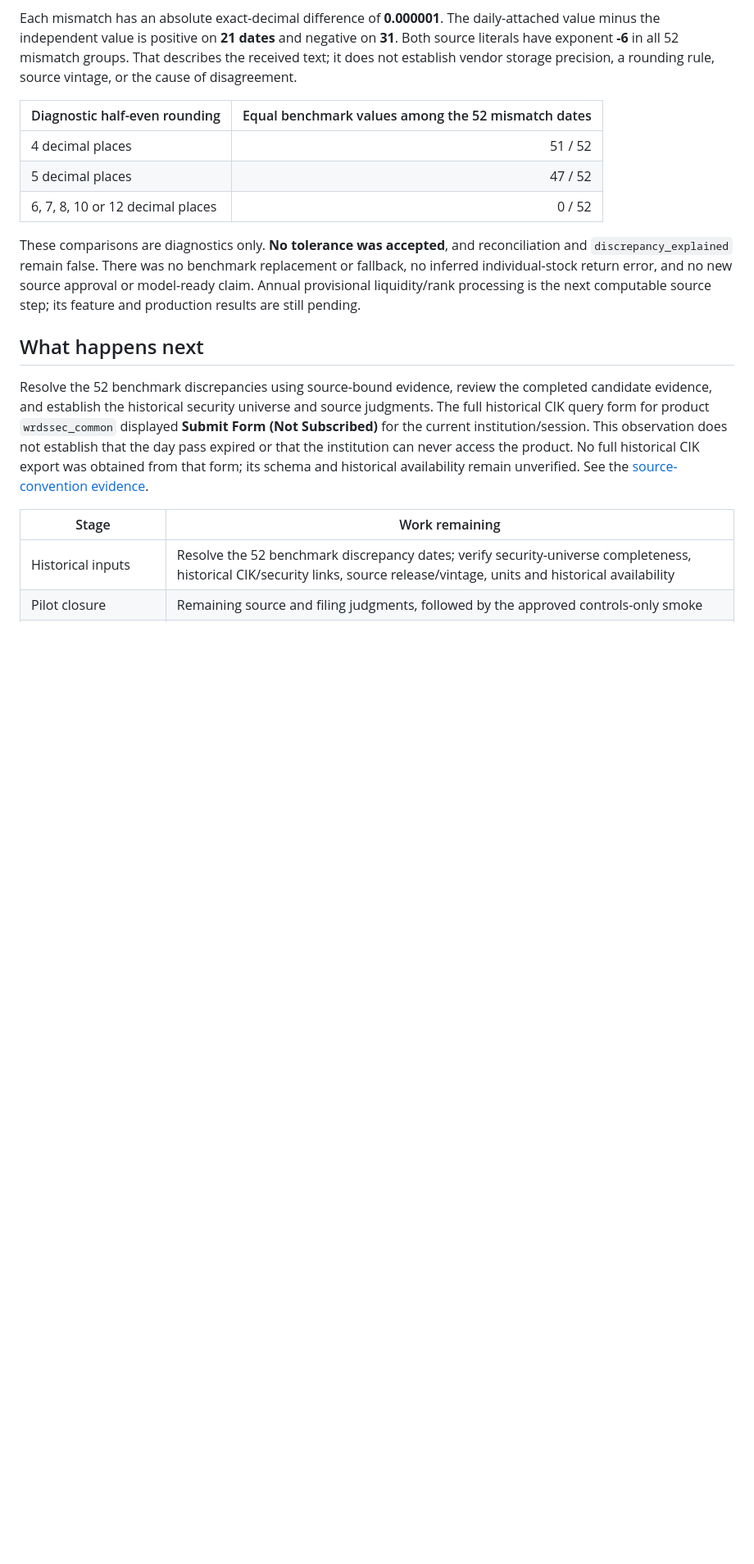
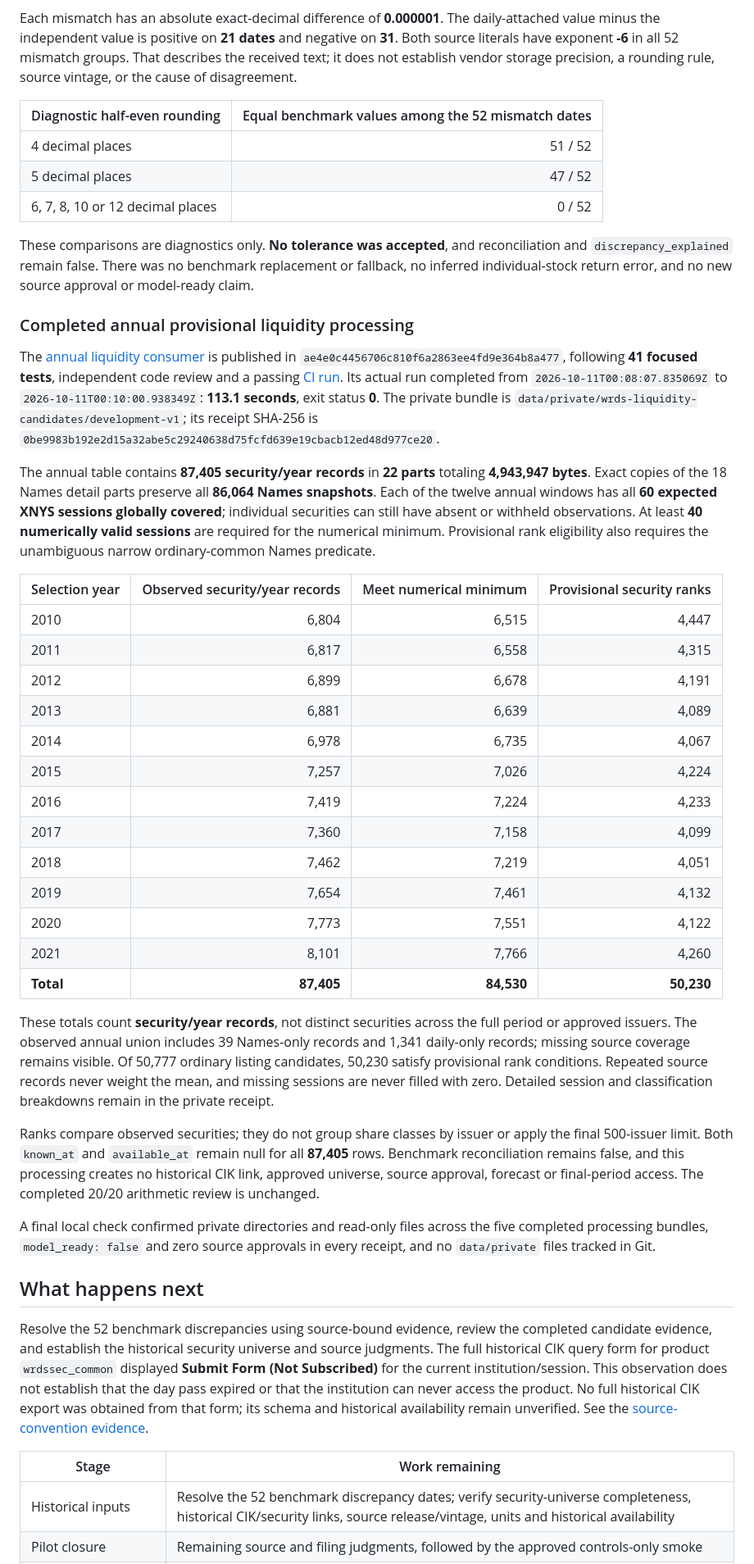
Before and after one commit to michaelbawuah/Disclosure-drift, a Markdown page: reports/RESEARCH_EXECUTION_UPDATE.md, the part around one of its changes. Shown at 82% size. Rendered like a GitHub page; blank space fills up the shorter version.

Commit message:
docs: record completed annual liquidity candidate results

```diff
--- a/reports/RESEARCH_EXECUTION_UPDATE.md
+++ b/reports/RESEARCH_EXECUTION_UPDATE.md
@@ -280,9 +283,61 @@ storage precision, a rounding rule, source vintage, or the cause of disagreement
 These comparisons are diagnostics only. **No tolerance was accepted**, and
 reconciliation and `discrepancy_explained` remain false. There was no benchmark
 replacement or fallback, no inferred individual-stock return error, and no new
-source approval or model-ready claim. Annual provisional liquidity/rank
-processing is the next computable source step; its feature and production
-results are still pending.
+source approval or model-ready claim.
+
+### Completed annual provisional liquidity processing
+
+The [annual liquidity consumer](../docs/wrds_liquidity_candidates.md) is
+published in `ae4e0c4456706c810f6a2863ee4fd9e364b8a477`, following **41 focused
+tests**, independent code review and a passing
+[CI run](https://github.com/michaelbawuah/Disclosure-drift/actions/runs/38097330436).
+Its actual run completed from `2026-10-11T00:08:07.835069Z` to
+`2026-10-11T00:10:00.938349Z`: **113.1 seconds**, exit status **0**. The private
+bundle is `data/private/wrds-liquidity-candidates/development-v1`; its receipt
+SHA-256 is `0be9983b192e2d15a32abe5c29240638d75fcfd639e19cbacb12ed48d977ce20`.
+
+The annual table contains **87,405 security/year records** in **22 parts**
+totaling **4,943,947 bytes**. Exact copies of the 18 Names detail parts preserve
+all **86,064 Names snapshots**. Each of the twelve annual windows has all
+**60 expected XNYS sessions globally covered**; individual securities can still
+have absent or withheld observations. At least **40 numerically valid sessions**
+are required for the numerical minimum. Provisional rank eligibility also
+requires the unambiguous narrow ordinary-common Names predicate.
+
+| Selection year | Observed security/year records | Meet numerical minimum | Provisional security ranks |
+|---|---:|---:|---:|
+| 2010 | 6,804 | 6,515 | 4,447 |
+| 2011 | 6,817 | 6,558 | 4,315 |
+| 2012 | 6,899 | 6,678 | 4,191 |
+| 2013 | 6,881 | 6,639 | 4,089 |
+| 2014 | 6,978 | 6,735 | 4,067 |
+| 2015 | 7,257 | 7,026 | 4,224 |
+| 2016 | 7,419 | 7,224 | 4,233 |
+| 2017 | 7,360 | 7,158 | 4,099 |
+| 2018 | 7,462 | 7,219 | 4,051 |
+| 2019 | 7,654 | 7,461 | 4,132 |
+| 2020 | 7,773 | 7,551 | 4,122 |
+| 2021 | 8,101 | 7,766 | 4,260 |
+| **Total** | **87,405** | **84,530** | **50,230** |
+
+These totals count **security/year records**, not distinct securities across
+the full period or approved issuers. The observed annual union includes 39
+Names-only records and 1,341 daily-only records; missing source coverage remains
+visible. Of 50,777 ordinary listing candidates, 50,230 satisfy provisional rank
+conditions. Repeated source records never weight the mean, and missing sessions
+are never filled with zero. Detailed session and classification breakdowns
+remain in the private receipt.
+
+Ranks compare observed securities; they do not group share classes by issuer
+or apply the final 500-issuer limit. Both `known_at` and `available_at` remain
+null for all **87,405** rows. Benchmark reconciliation remains false, and this
+processing creates no historical CIK link, approved universe, source approval,
+forecast or final-period access. The completed 20/20 arithmetic review is
+unchanged.
+
+A final local check confirmed private directories and read-only files across
+the five completed processing bundles, `model_ready: false` and zero source
+approvals in every receipt, and no `data/private` files tracked in Git.
 
 ## What happens next
 
```
Also changed, not shown: other parts of reports/RESEARCH_EXECUTION_UPDATE.md (+4 -1 lines), reports/MILESTONES_06_11.md (+21 -5 lines).
